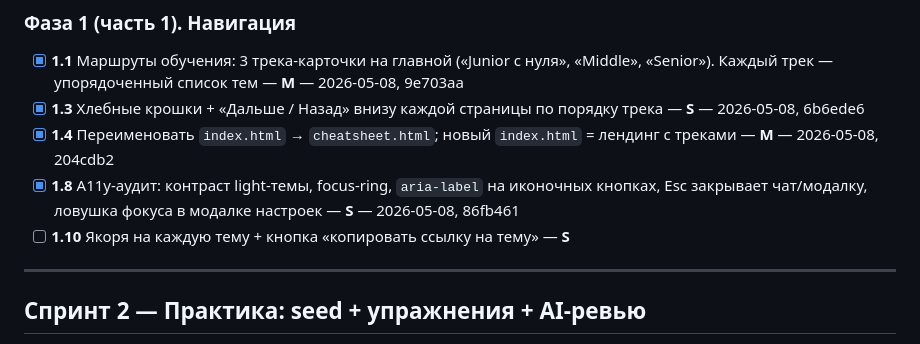
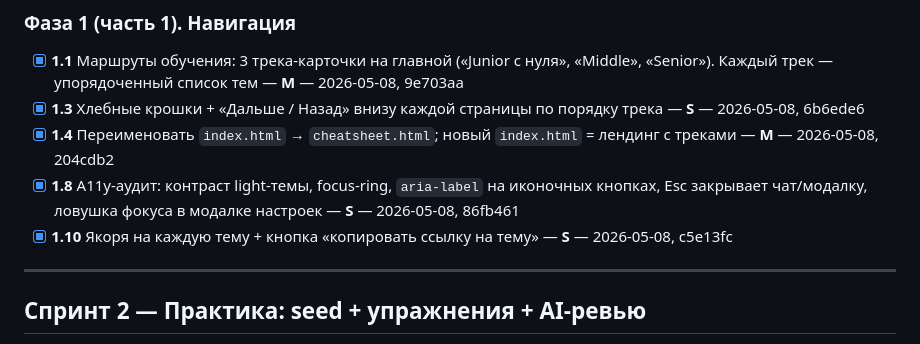
Before and after one commit to kimci621/psql-tutor, a Markdown page: ROADMAP.md, the part around the change. GitHub-like rendering.

Commit message:
roadmap 1.10: mark done in ROADMAP

```diff
--- a/ROADMAP.md
+++ b/ROADMAP.md
@@ -25,7 +25,7 @@
 - [x] **1.3** Хлебные крошки + «Дальше / Назад» внизу каждой страницы по порядку трека — **S** — 2026-05-08, 6b6ede6
 - [x] **1.4** Переименовать `index.html` → `cheatsheet.html`; новый `index.html` = лендинг с треками — **M** — 2026-05-08, 204cdb2
 - [x] **1.8** A11y-аудит: контраст light-темы, focus-ring, `aria-label` на иконочных кнопках, Esc закрывает чат/модалку, ловушка фокуса в модалке настроек — **S** — 2026-05-08, 86fb461
-- [ ] **1.10** Якоря на каждую тему + кнопка «копировать ссылку на тему» — **S**
+- [x] **1.10** Якоря на каждую тему + кнопка «копировать ссылку на тему» — **S** — 2026-05-08, c5e13fc
 
 ---
 
```
